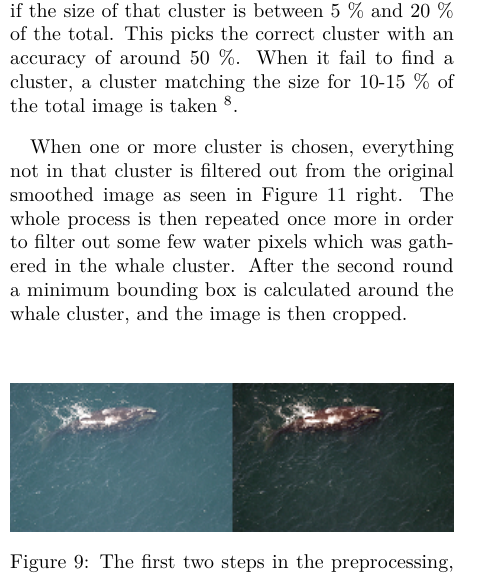
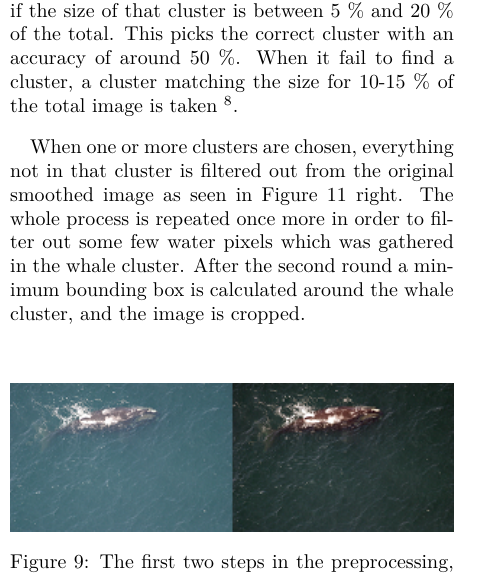
Before and after one commit to Romeren/ScientificMethodsReport, a LaTeX paper (Project/report_template.tex, which reads Project/ResultsEvaluation.tex): part of one column of page 7 of 10 before the commit and part of one column of page 7 of 11 after it, cut so that both start at the same text. Compiled offline with pdfLaTeX.

Commit message:
read and replaced

```diff
--- a/Project/ResultsEvaluation.tex
+++ b/Project/ResultsEvaluation.tex
@@ -19,8 +19,8 @@ When the clusters are created the next step is to identify which cluster(s) the
 This is done by finding the cluster which has the highest rate of redness within it. This works for most of the images but not all. In some images the contrast between whale and water is not high enough or the light when the image was taken makes the water splashes red. When this happens, the correct cluster is chosen by calculating the center of gravity in the image. After the center of gravity is calculated the cluster in which it is placed is picked, if the size of that cluster is between 5 \% and 20 \% of the total. This picks the correct cluster with an accuracy of around 50 \%.
 When it fail to find a cluster, a cluster matching the size for 10-15 \% of the total image is taken \footnote{Note that the last approach might choose a wrong cluster, and cannot be validated, which is why the two other approaches are preferred}.
 
-When one or more cluster is chosen, everything not in that cluster is filtered out from the original smoothed image as seen in Figure \ref{fig:step3} right. The whole process is then repeated once more in order to filter out some few water pixels which was gathered in the whale cluster.
-After the second round a minimum bounding box is calculated around the whale cluster, and the image is then cropped.
+When one or more clusters are chosen, everything not in that cluster is filtered out from the original smoothed image as seen in Figure \ref{fig:step3} right. The whole process is repeated once more in order to filter out some few water pixels which was gathered in the whale cluster.
+After the second round a minimum bounding box is calculated around the whale cluster, and the image is cropped.
 
 \input{DocumentPreprocessing}
 
```
Also changed, not shown: Project/ResultsEvaluation.tex (8 more changed lines).
